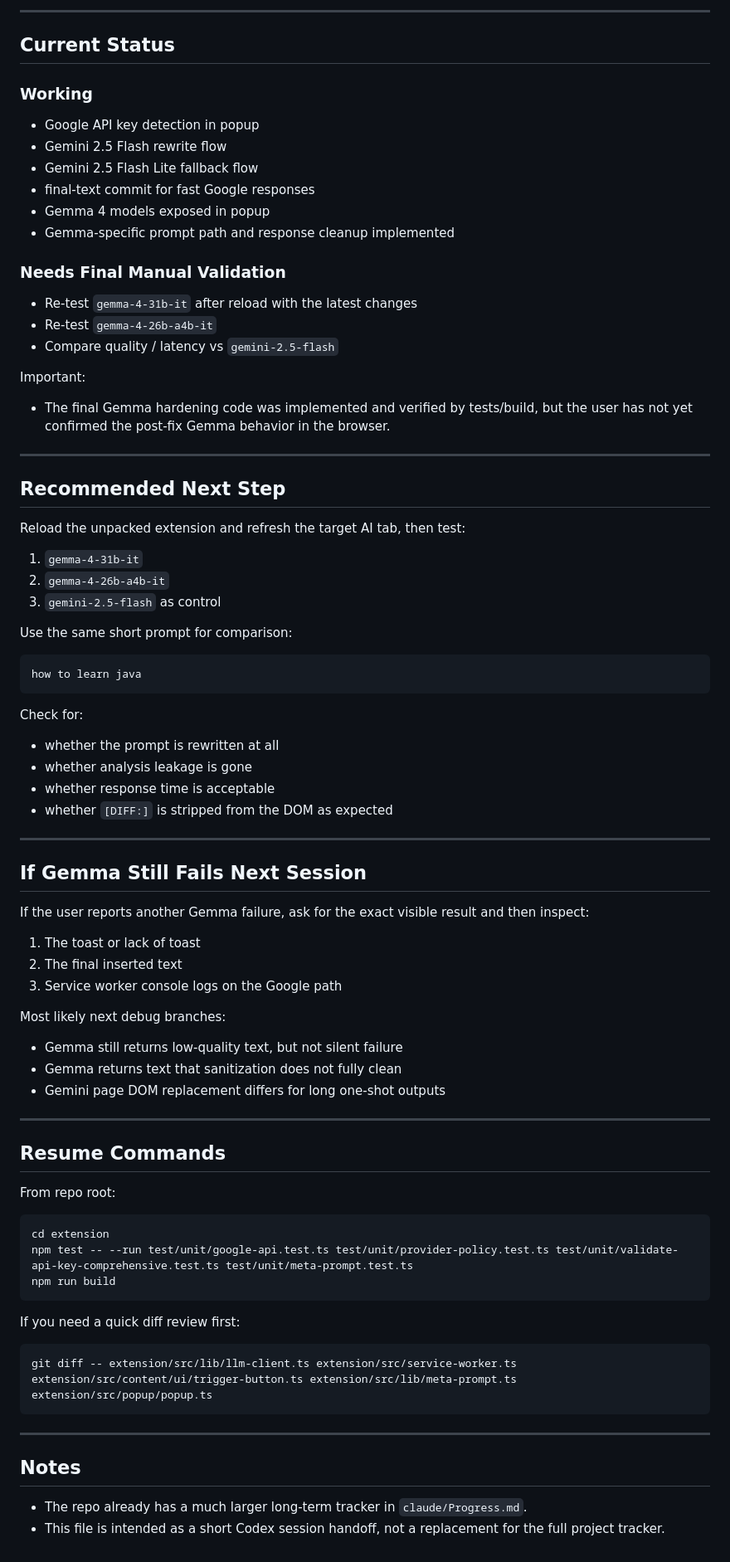
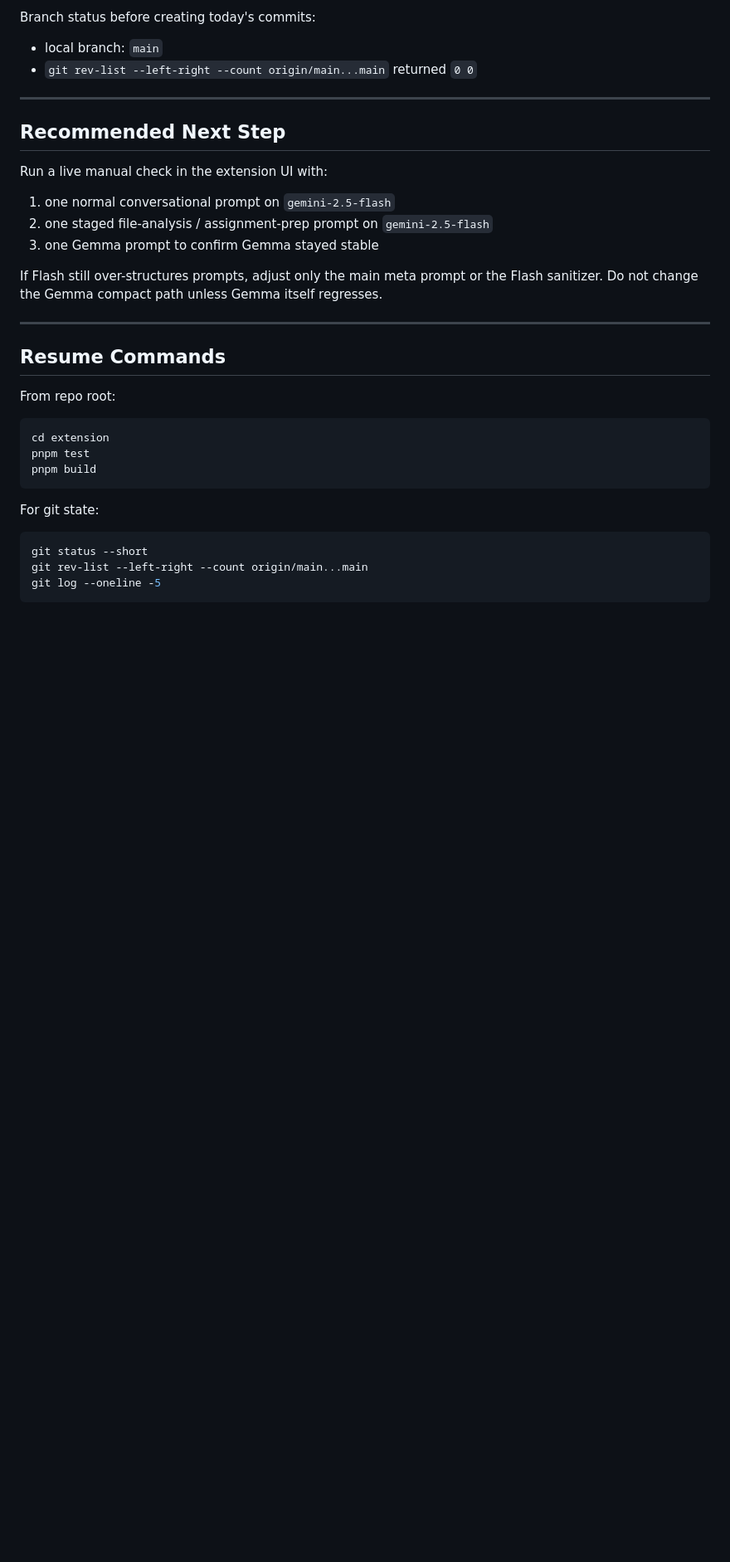
Before and after one commit to AaryanKapoor08/godprompt, a Markdown page: codex/Progress.md, the part around one of its changes. Shown at 83% size. Rendered like a GitHub page; blank space fills up the shorter version.

````diff
--- a/codex/Progress.md
+++ b/codex/Progress.md
@@ -195,62 +129,18 @@ At the end of the session:
 
----
-
-## Current Status
-
-### Working
-
-- Google API key detection in popup
-- Gemini 2.5 Flash rewrite flow
-- Gemini 2.5 Flash Lite fallback flow
-- final-text commit for fast Google responses
-- Gemma 4 models exposed in popup
-- Gemma-specific prompt path and response cleanup implemented
-
-### Needs Final Manual Validation
-
-- Re-test `gemma-4-31b-it` after reload with the latest changes
-- Re-test `gemma-4-26b-a4b-it`
-- Compare quality / latency vs `gemini-2.5-flash`
-
-Important:
-- The final Gemma hardening code was implemented and verified by tests/build, but the user has not yet confirmed the post-fix Gemma behavior in the browser.
+Branch status before creating today's commits:
+- local branch: `main`
+- `git rev-list --left-right --count origin/main...main` returned `0 0`
 
 ---
 
 ## Recommended Next Step
 
-Reload the unpacked extension and refresh the target AI tab, then test:
+Run a live manual check in the extension UI with:
+1. one normal conversational prompt on `gemini-2.5-flash`
+2. one staged file-analysis / assignment-prep prompt on `gemini-2.5-flash`
+3. one Gemma prompt to confirm Gemma stayed stable
 
-1. `gemma-4-31b-it`
-2. `gemma-4-26b-a4b-it`
-3. `gemini-2.5-flash` as control
-
-Use the same short prompt for comparison:
-
-```text
-how to learn java
-```
-
-Check for:
-- whether the prompt is rewritten at all
-- whether analysis leakage is gone
-- whether response time is acceptable
-- whether `[DIFF:]` is stripped from the DOM as expected
-
----
-
-## If Gemma Still Fails Next Session
-
-If the user reports another Gemma failure, ask for the exact visible result and then inspect:
-
-1. The toast or lack of toast
-2. The final inserted text
-3. Service worker console logs on the Google path
-
-Most likely next debug branches:
-- Gemma still returns low-quality text, but not silent failure
-- Gemma returns text that sanitization does not fully clean
-- Gemini page DOM replacement differs for long one-shot outputs
+If Flash still over-structures prompts, adjust only the main meta prompt or the Flash sanitizer. Do not change the Gemma compact path unless Gemma itself regresses.
 
 ---
 
@@ -260,19 +150,14 @@ From repo root:
 
 ```powershell
 cd extension
-npm test -- --run test/unit/google-api.test.ts test/unit/provider-policy.test.ts test/unit/validate-api-key-comprehensive.test.ts test/unit/meta-prompt.test.ts
-npm run build
+pnpm test
+pnpm build
 ```
 
-If you need a quick diff review first:
+For git state:
 
 ```powershell
-git diff -- extension/src/lib/llm-client.ts extension/src/service-worker.ts extension/src/content/ui/trigger-button.ts extension/src/lib/meta-prompt.ts extension/src/popup/popup.ts
+git status --short
+git rev-list --left-right --count origin/main...main
+git log --oneline -5
 ```
-
----
-
-## Notes
-
-- The repo already has a much larger long-term tracker in `claude/Progress.md`.
-- This file is intended as a short Codex session handoff, not a replacement for the full project tracker.
````
Also changed, not shown: other parts of codex/Progress.md (+88 -154 lines).
